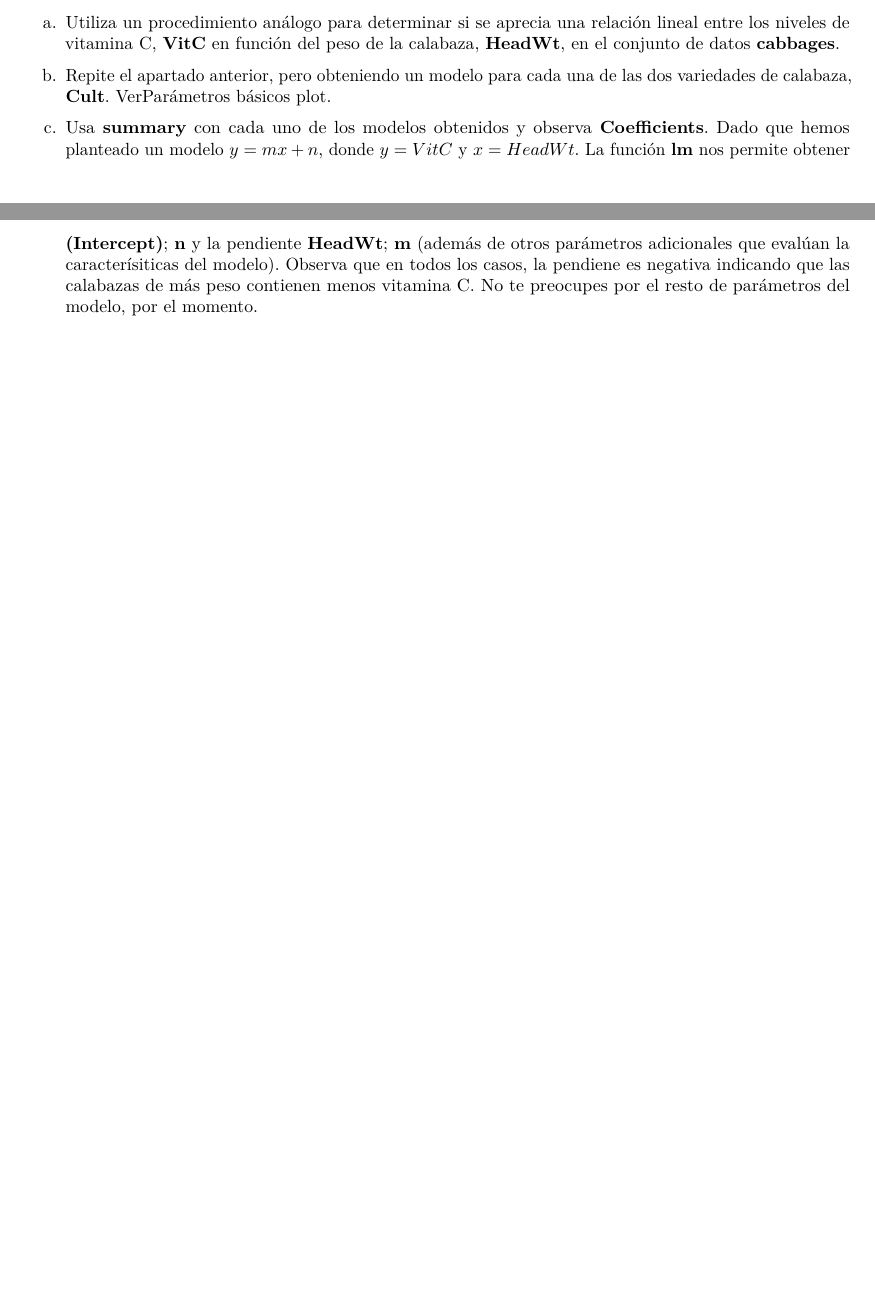
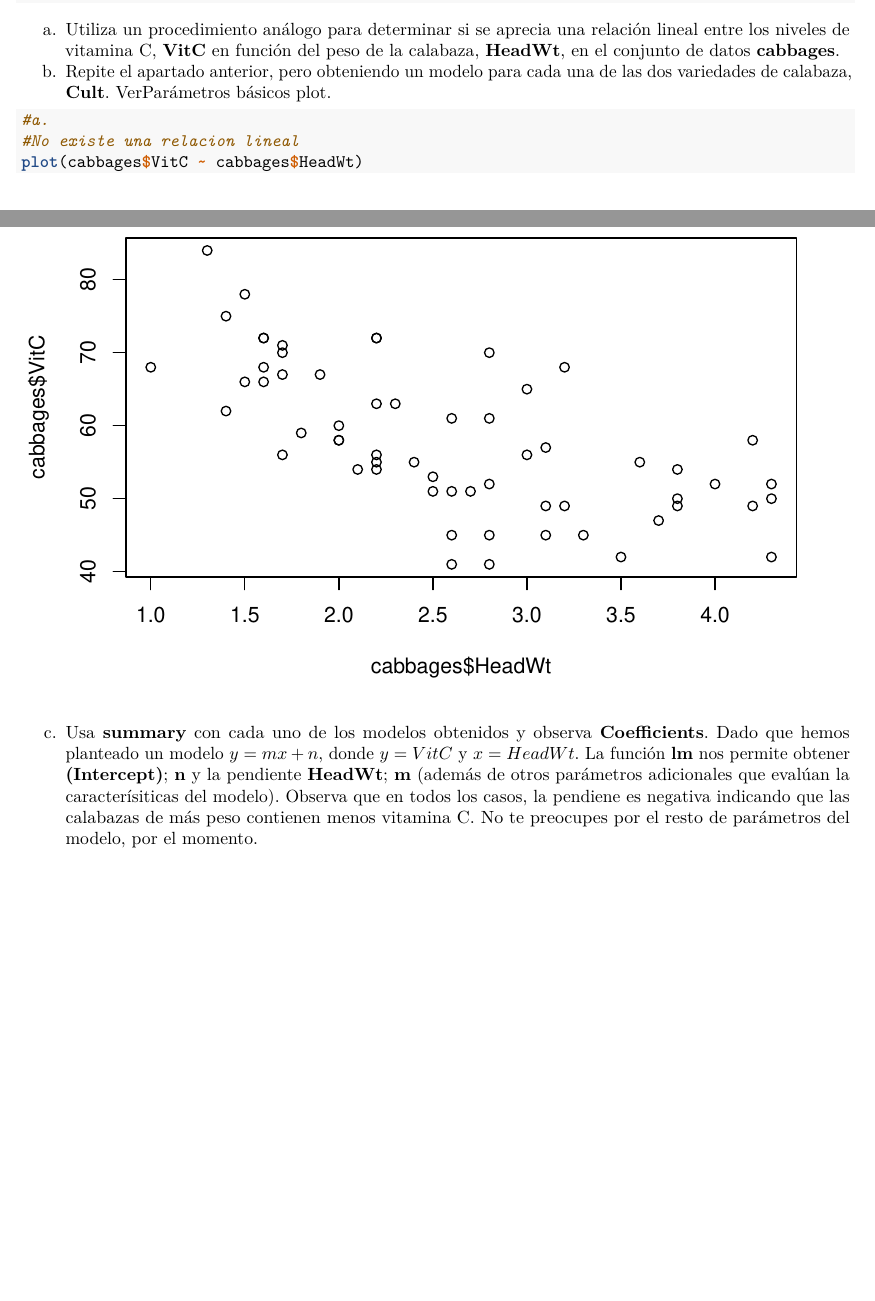
Before and after one commit to arcayaa/SolucionesTema1, an R Markdown document (BoletinTema1ALUMNO.Rmd): two parts of pages 62 and 63 of 63, joined at a grey line, cut so that both start at the same text. Rendered offline with R 4.5, knitr and Pandoc, then LaTeX, with nearby package versions.

Commit message:
Apartado 7a

````diff
--- a/BoletinTema1ALUMNO.Rmd
+++ b/BoletinTema1ALUMNO.Rmd
@@ -260,8 +260,9 @@ b.  Repite el apartado anterior, pero obteniendo un modelo para cada una de las
 
 ```{r}
 
-
-
+#a.
+#No existe una relacion lineal
+plot(cabbages$VitC ~ cabbages$HeadWt)
 
 
 
````
